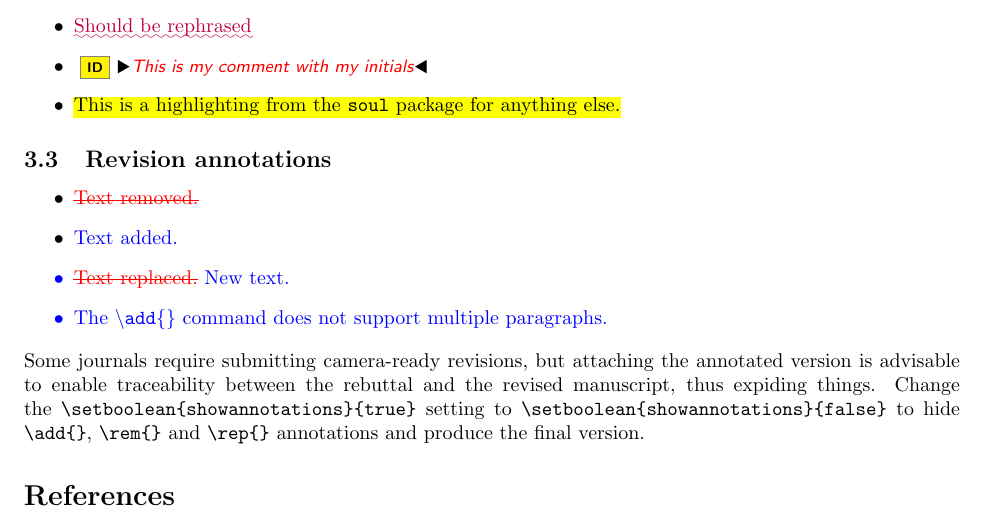
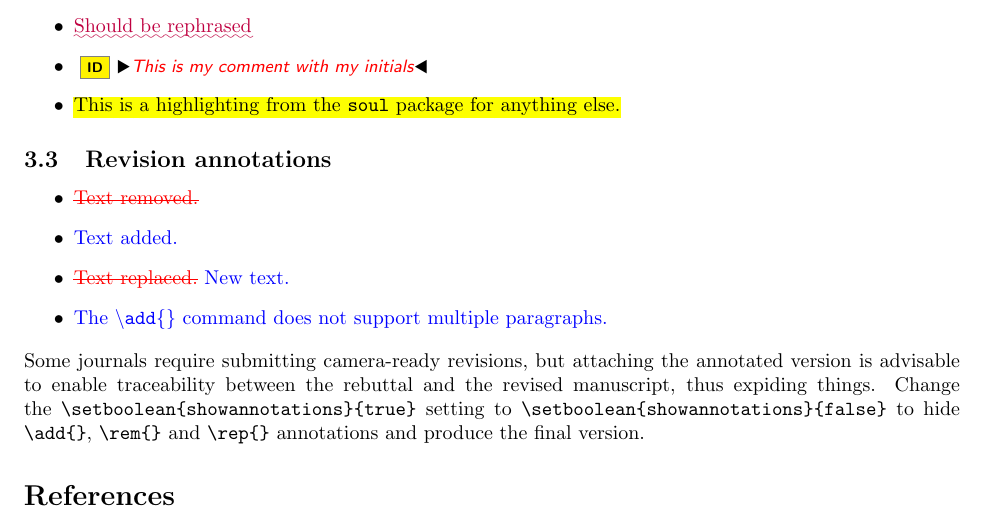
Before and after one commit to david-istvan/latex-baseline, a LaTeX document (main.tex, which reads preamble/commands.tex, preamble/packages.tex): part of page 2 of 2, cut so that both start at the same text. Compiled offline with LaTeX, dvips and Ghostscript.

Commit message:
Updates from Overleaf

```diff
--- a/preamble/commands.tex
+++ b/preamble/commands.tex
@@ -40,7 +40,7 @@
 
 \newcommand\add[1]{%
     \ifthenelse{\boolean{showannotations}}%
-    {\color{\newtextcolor}{{#1}}}%
+    {\textcolor{\newtextcolor}{{#1}}}%
     {#1}%
 }
 
--- a/preamble/packages.tex
+++ b/preamble/packages.tex
@@ -11,5 +11,7 @@
 \usepackage{varioref}
 \usepackage{fdsymbol}
 
+\usepackage{enumitem}
+
 \usepackage{pifont}% http://ctan.org/pkg/pifont
 \usepackage{fancyhdr}
```
